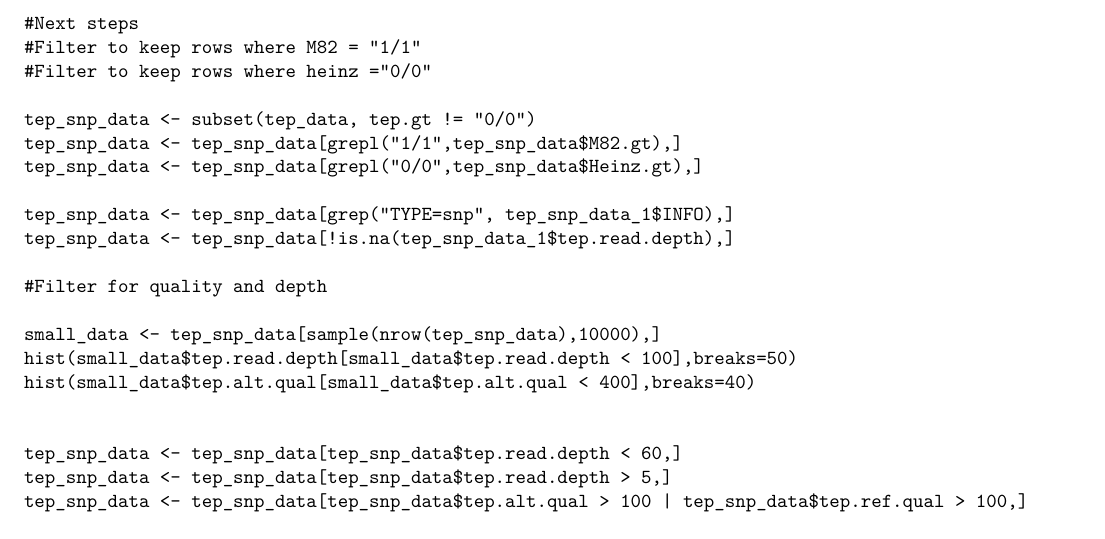
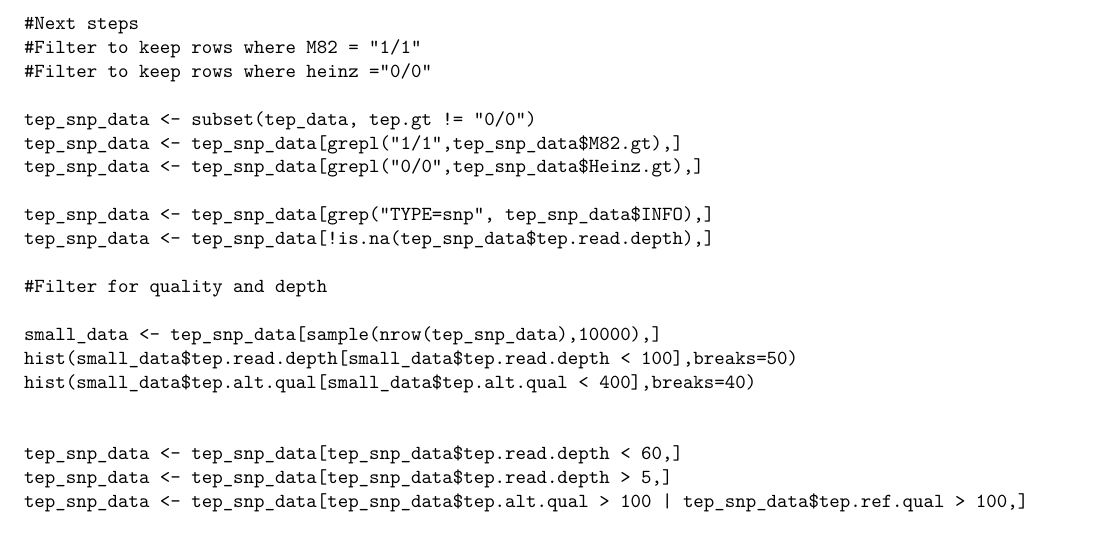
Before and after one commit to Ellis-Anderson/Tep-1, an R Markdown document (Scripts/Ellis_Scripts/des_tep_M82_heinz.rmd): part of page 2 of 3, cut so that both start at the same text. Rendered offline with R 4.5, knitr and Pandoc, then LaTeX, with nearby package versions.

Commit message:
edited Heinz M82 Tep-1 Script

```diff
--- a/Scripts/Ellis_Scripts/des_tep_M82_heinz.rmd
+++ b/Scripts/Ellis_Scripts/des_tep_M82_heinz.rmd
@@ -71,8 +71,8 @@ tep_snp_data <- subset(tep_data, tep.gt != "0/0")
 tep_snp_data <- tep_snp_data[grepl("1/1",tep_snp_data$M82.gt),]
 tep_snp_data <- tep_snp_data[grepl("0/0",tep_snp_data$Heinz.gt),]
 
-tep_snp_data <- tep_snp_data[grep("TYPE=snp", tep_snp_data_1$INFO),]
-tep_snp_data <- tep_snp_data[!is.na(tep_snp_data_1$tep.read.depth),]
+tep_snp_data <- tep_snp_data[grep("TYPE=snp", tep_snp_data$INFO),]
+tep_snp_data <- tep_snp_data[!is.na(tep_snp_data$tep.read.depth),]
 
 #Filter for quality and depth
 
```
